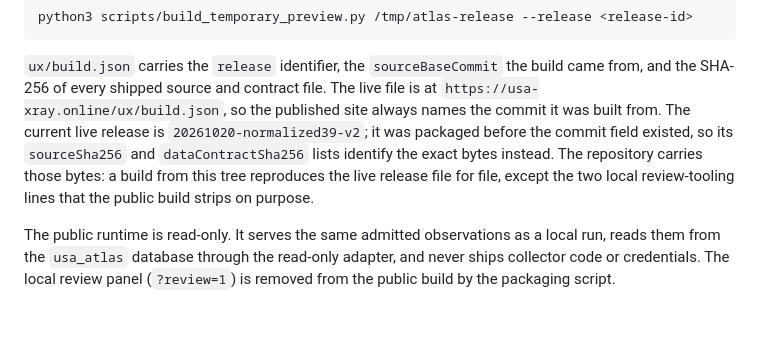
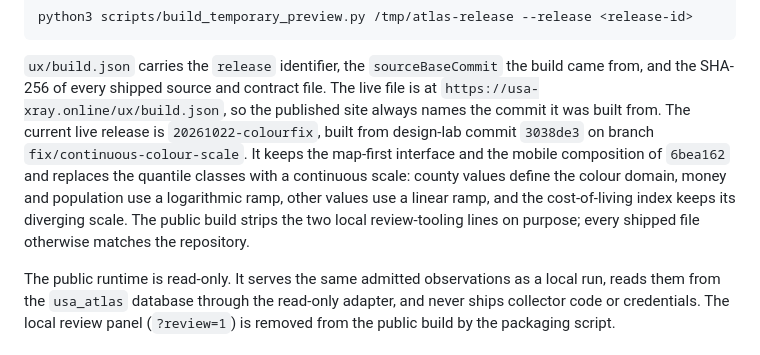
Before and after one commit to 66dplus/usa-atlas-design-lab, a Markdown page: README.md, the part around the change. Rendered like a GitHub page; blank space fills up the shorter version.

Commit message:
Record the continuous-colour live release

```diff
--- a/README.md
+++ b/README.md
@@ -117,11 +117,14 @@ python3 scripts/build_temporary_preview.py /tmp/atlas-release --release <release
 `ux/build.json` carries the `release` identifier, the `sourceBaseCommit` the build
 came from, and the SHA-256 of every shipped source and contract file. The live file
 is at `https://usa-xray.online/ux/build.json`, so the published site always names
-the commit it was built from. The current live release is `20261020-normalized39-v2`;
-it was packaged before the commit field existed, so its `sourceSha256` and
-`dataContractSha256` lists identify the exact bytes instead. The repository carries
-those bytes: a build from this tree reproduces the live release file for file,
-except the two local review-tooling lines that the public build strips on purpose.
+the commit it was built from. The current live release is `20261022-colourfix`,
+built from design-lab commit `3038de3` on branch `fix/continuous-colour-scale`. It
+keeps the map-first interface and the mobile composition of `6bea162` and replaces
+the quantile classes with a continuous scale: county values define the colour
+domain, money and population use a logarithmic ramp, other values use a linear
+ramp, and the cost-of-living index keeps its diverging scale. The public build
+strips the two local review-tooling lines on purpose; every shipped file otherwise
+matches the repository.
 
 The public runtime is read-only. It serves the same admitted observations as a local
 run, reads them from the `usa_atlas` database through the read-only adapter, and
```
